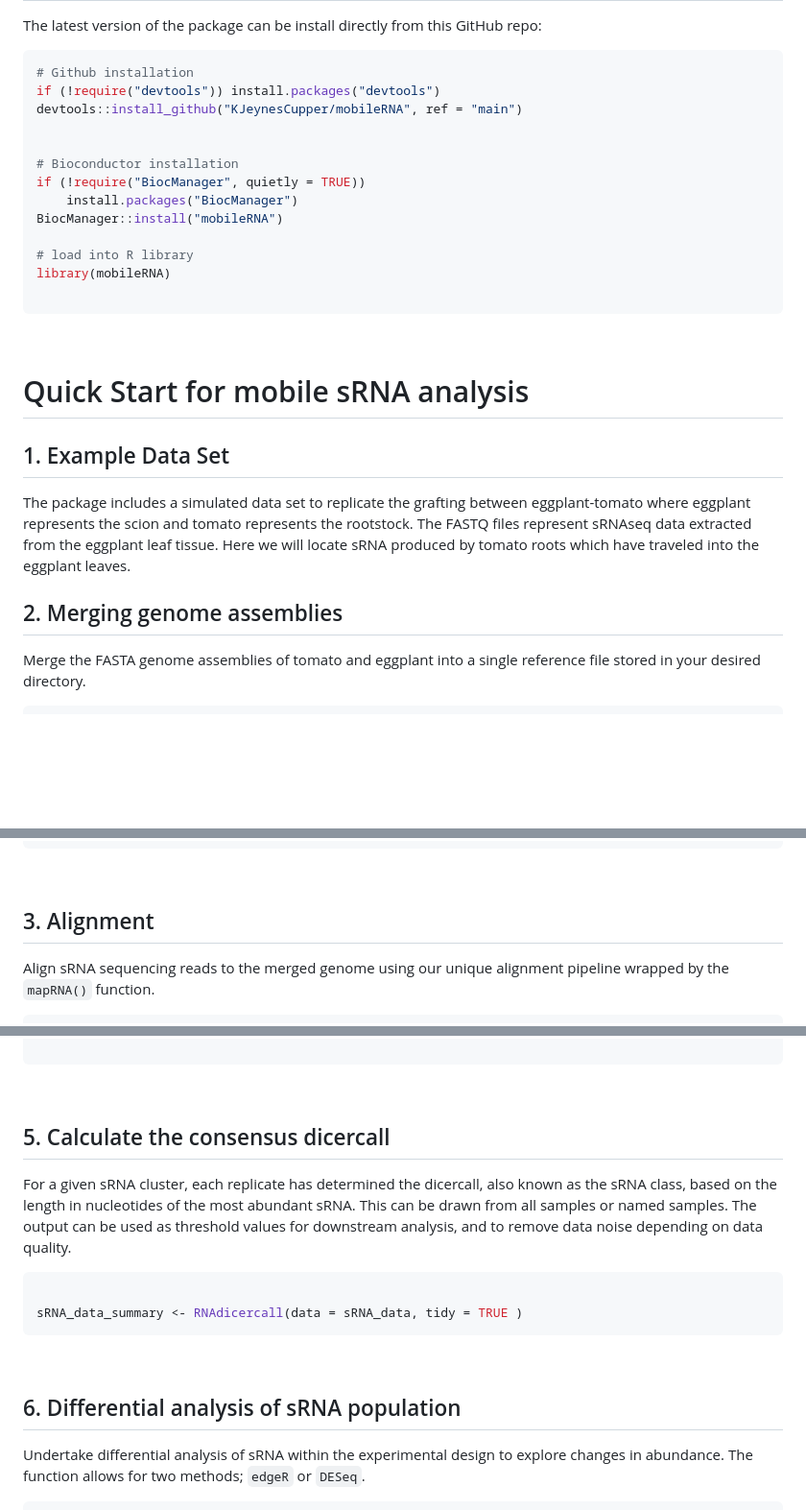
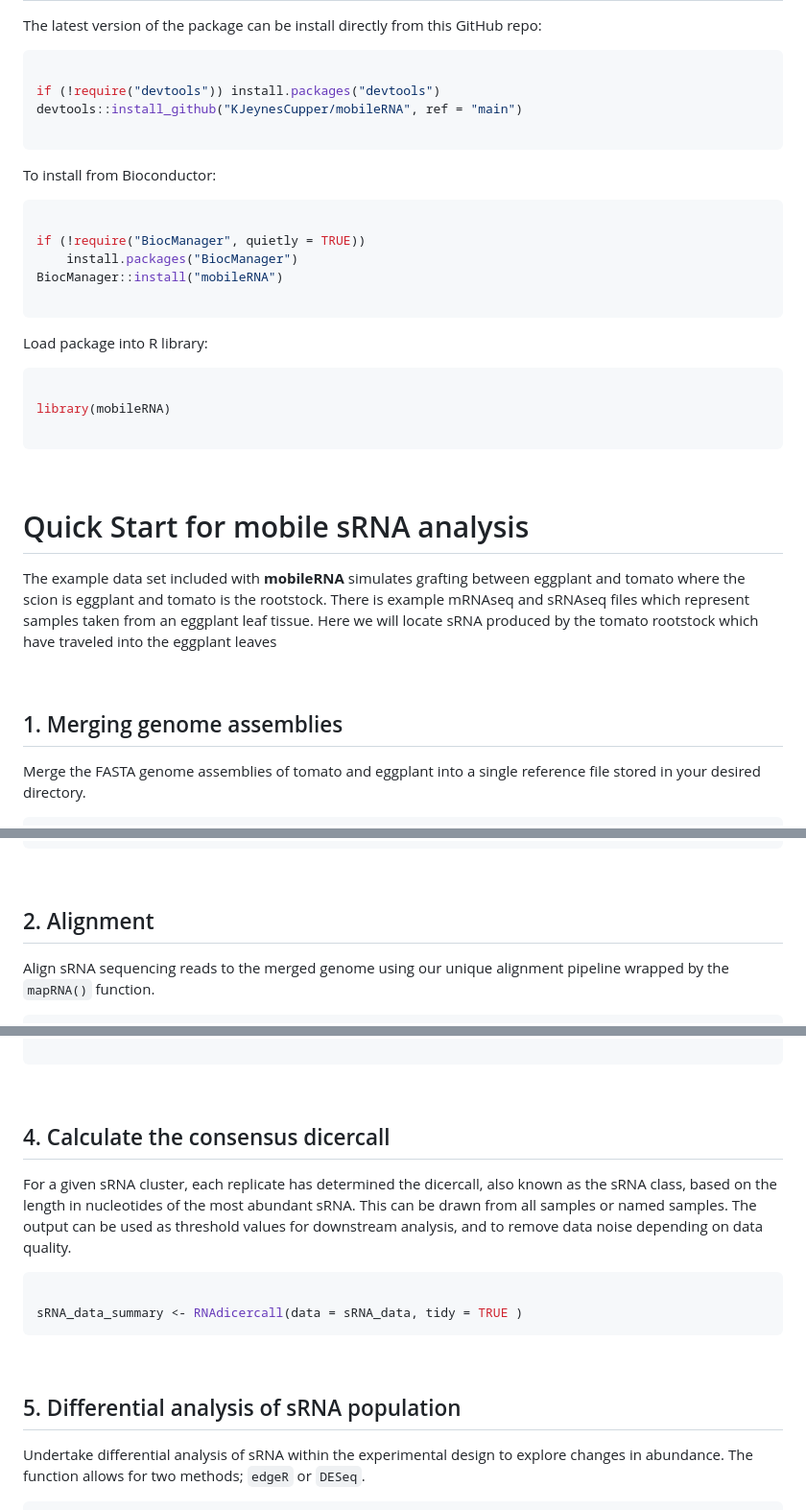
Before and after one commit to KJeynesCupper/mobileRNA, a Markdown page: README.md, 3 parts joined by grey strips. Shown at 96% size. Drawn GitHub-style; blank space fills up the shorter version.

````diff
--- a/README.md
+++ b/README.md
@@ -64,17 +64,22 @@ The latest version of the package can be install directly from this
 GitHub repo:
 
 ``` r
-# Github installation
+
 if (!require("devtools")) install.packages("devtools")
 devtools::install_github("KJeynesCupper/mobileRNA", ref = "main")
 
+```
+To install from Bioconductor:
+``` r
 
-# Bioconductor installation
 if (!require("BiocManager", quietly = TRUE))
     install.packages("BiocManager")
 BiocManager::install("mobileRNA")
 
-# load into R library
+```
+Load package into R library:
+``` r
+
 library(mobileRNA)
 
 ```
@@ -82,15 +87,15 @@ library(mobileRNA)
 
 Quick Start for mobile sRNA analysis
 ======================================================================
-## 1. Example Data Set
+The example data set included with **mobileRNA** simulates grafting
+between eggplant and tomato where the scion is eggplant and tomato
+is the rootstock. There is example mRNAseq and sRNAseq files which represent
+samples taken from an eggplant leaf tissue. Here we will locate sRNA
+produced by the tomato rootstock which have traveled into the eggplant leaves
 
-The package includes a simulated data set to replicate the grafting
-between eggplant-tomato where eggplant represents the scion and tomato
-represents the rootstock. The FASTQ files represent sRNAseq data
-extracted from the eggplant leaf tissue. Here we will locate sRNA
-produced by tomato roots which have traveled into the eggplant leaves.
+<br>
 
-## 2. Merging genome assemblies
+## 1. Merging genome assemblies
 
 Merge the FASTA genome assemblies of tomato and eggplant into a single
 reference file stored in your desired directory.
@@ -113,7 +118,7 @@ merged_reference <- RNAmergeGenomes(genomeA = fasta_1,
 
 <br>
 
-## 3. Alignment
+## 2. Alignment
 
 Align sRNA sequencing reads to the merged genome using our unique
 alignment pipeline wrapped by the `mapRNA()` function.
@@ -165,7 +170,7 @@ data("sRNA_data")
 
 <br>
 
-## 5. Calculate the consensus dicercall
+## 4. Calculate the consensus dicercall
 
 For a given sRNA cluster, each replicate has determined the dicercall,
 also known as the sRNA class, based on the length in nucleotides of the
@@ -180,7 +185,7 @@ sRNA_data_summary <- RNAdicercall(data = sRNA_data, tidy = TRUE )
 
 <br>
 
-## 6. Differential analysis of sRNA population
+## 5. Differential analysis of sRNA population
 
 Undertake differential analysis of sRNA within the experimental design
 to explore changes in abundance. The function allows for two methods;
````
Also changed, not shown: other parts of README.md (+2 -2 lines).
